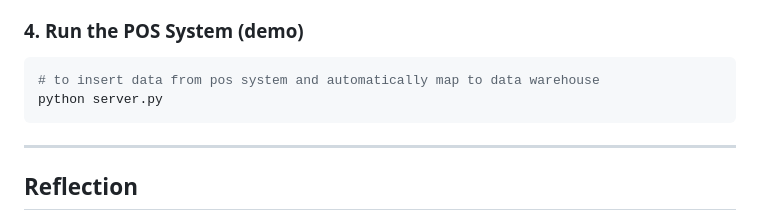
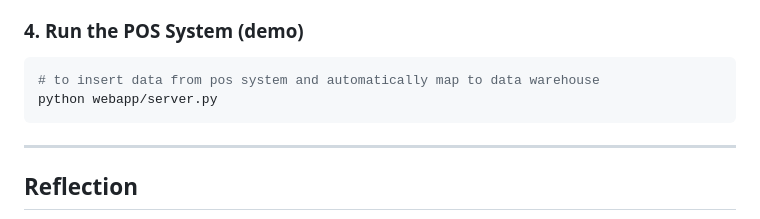
Before and after one commit to huiying888/Insight, a Markdown page: README.md, the part around the change. Rendered like a GitHub page.

````diff
--- a/README.md
+++ b/README.md
@@ -62,7 +62,7 @@ streamlit run main.py
 ### 4. Run the POS System (demo)
 ```bash
 # to insert data from pos system and automatically map to data warehouse
-python server.py
+python webapp/server.py
 ```
 
 ---
````
